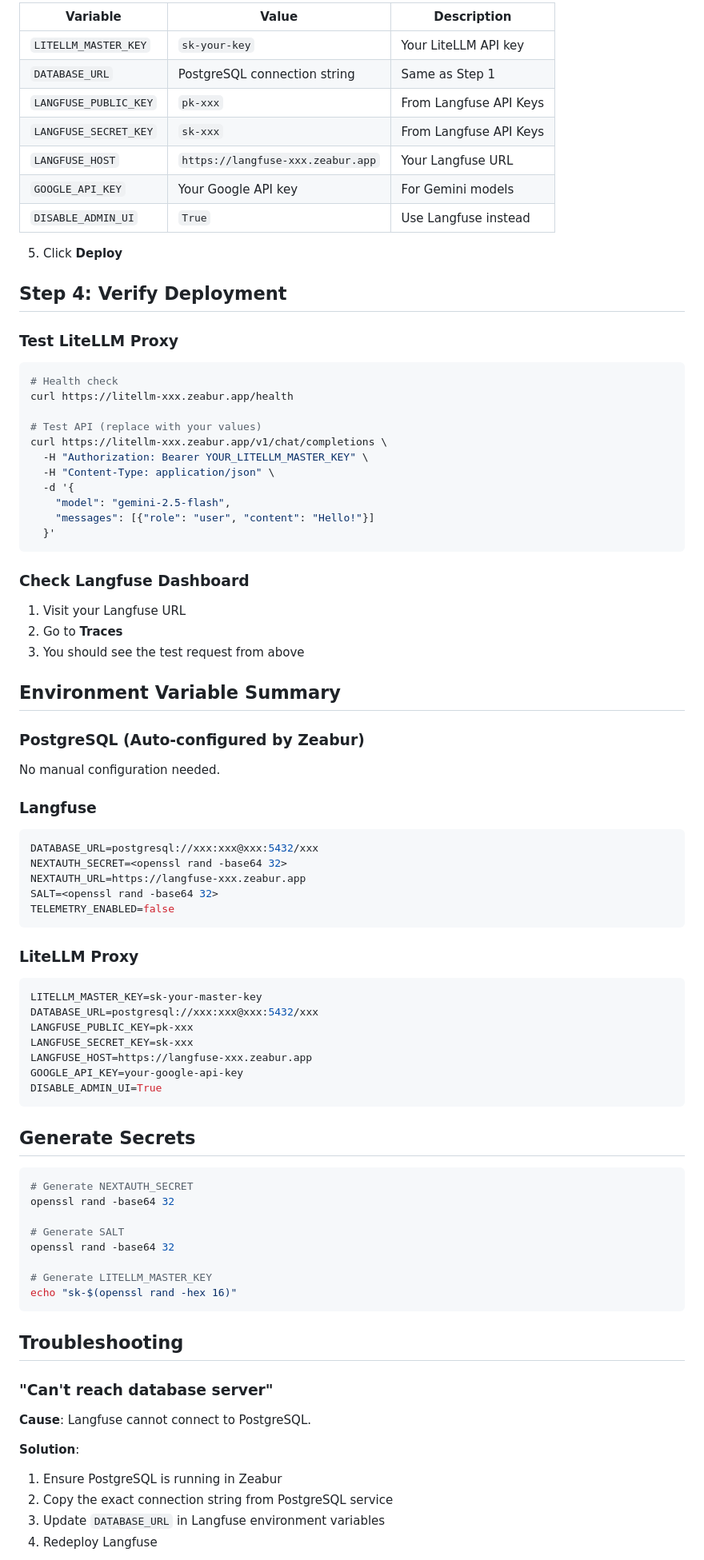
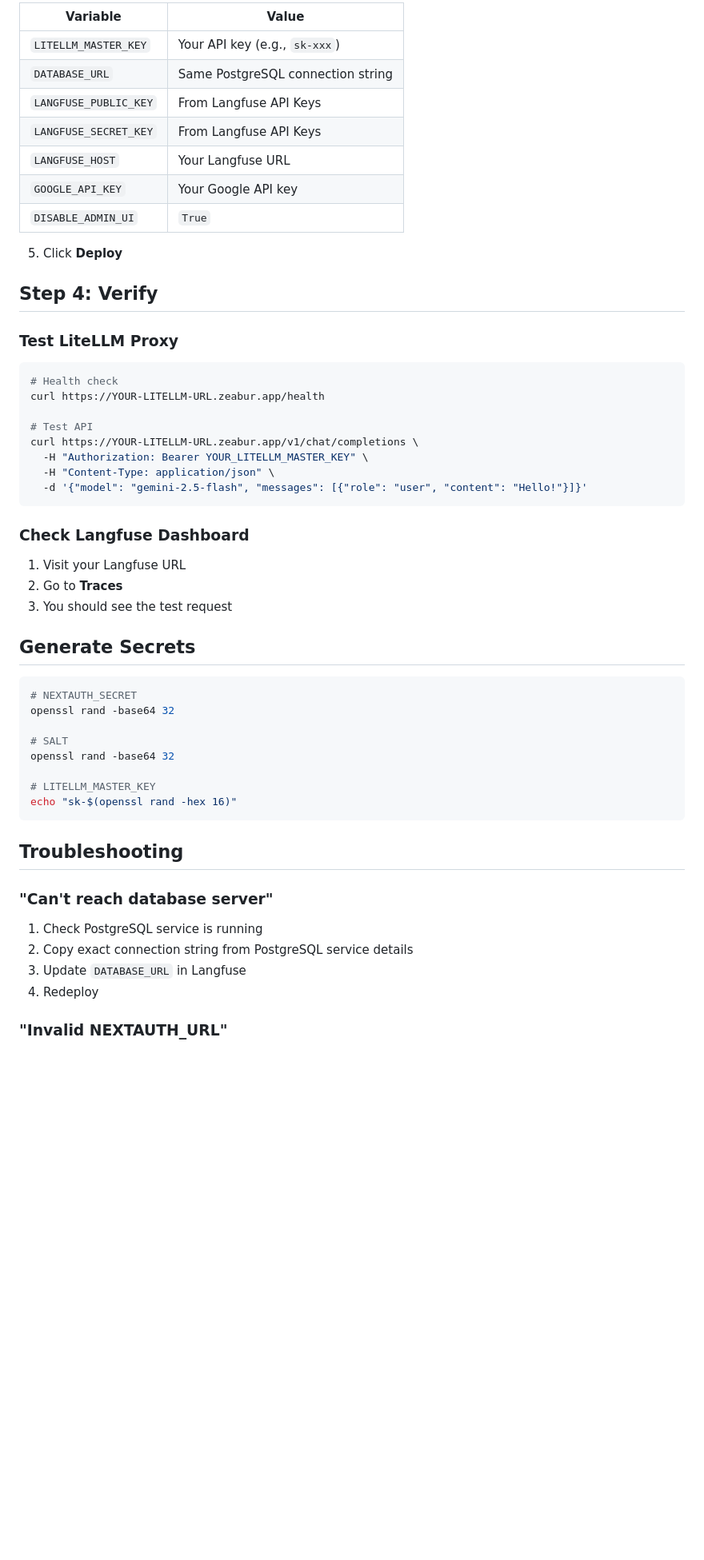
Before and after one commit to chengzehsu/litellm_management, a Markdown page: ZEABUR_DEPLOY.md, the part around one of its changes. Shown at 80% size. Drawn GitHub-style; blank space fills up the shorter version.

Commit message:
Update deployment guide to use existing PostgreSQL
- Reference existing PostgreSQL service
- Simplify deployment steps
- Add project URL reference

````diff
--- a/ZEABUR_DEPLOY.md
+++ b/ZEABUR_DEPLOY.md
@@ -79,78 +79,47 @@ Complete guide for deploying LiteLLM Proxy with Langfuse on Zeabur.
 
-| Variable | Value | Description |
-|----------|-------|-------------|
-| `LITELLM_MASTER_KEY` | `sk-your-key` | Your LiteLLM API key |
-| `DATABASE_URL` | PostgreSQL connection string | Same as Step 1 |
-| `LANGFUSE_PUBLIC_KEY` | `pk-xxx` | From Langfuse API Keys |
-| `LANGFUSE_SECRET_KEY` | `sk-xxx` | From Langfuse API Keys |
-| `LANGFUSE_HOST` | `https://langfuse-xxx.zeabur.app` | Your Langfuse URL |
-| `GOOGLE_API_KEY` | Your Google API key | For Gemini models |
-| `DISABLE_ADMIN_UI` | `True` | Use Langfuse instead |
+| Variable | Value |
+|----------|-------|
+| `LITELLM_MASTER_KEY` | Your API key (e.g., `sk-xxx`) |
+| `DATABASE_URL` | Same PostgreSQL connection string |
+| `LANGFUSE_PUBLIC_KEY` | From Langfuse API Keys |
+| `LANGFUSE_SECRET_KEY` | From Langfuse API Keys |
+| `LANGFUSE_HOST` | Your Langfuse URL |
+| `GOOGLE_API_KEY` | Your Google API key |
+| `DISABLE_ADMIN_UI` | `True` |
 
 5. Click **Deploy**
 
-## Step 4: Verify Deployment
+## Step 4: Verify
 
 ### Test LiteLLM Proxy
 
 ```bash
 # Health check
-curl https://litellm-xxx.zeabur.app/health
+curl https://YOUR-LITELLM-URL.zeabur.app/health
 
-# Test API (replace with your values)
-curl https://litellm-xxx.zeabur.app/v1/chat/completions \
+# Test API
+curl https://YOUR-LITELLM-URL.zeabur.app/v1/chat/completions \
   -H "Authorization: Bearer YOUR_LITELLM_MASTER_KEY" \
   -H "Content-Type: application/json" \
-  -d '{
-    "model": "gemini-2.5-flash",
-    "messages": [{"role": "user", "content": "Hello!"}]
-  }'
+  -d '{"model": "gemini-2.5-flash", "messages": [{"role": "user", "content": "Hello!"}]}'
 ```
 
 ### Check Langfuse Dashboard
 
 1. Visit your Langfuse URL
 2. Go to **Traces**
-3. You should see the test request from above
-
-## Environment Variable Summary
-
-### PostgreSQL (Auto-configured by Zeabur)
-
-No manual configuration needed.
-
-### Langfuse
-
-```bash
-DATABASE_URL=postgresql://xxx:xxx@xxx:5432/xxx
-NEXTAUTH_SECRET=<openssl rand -base64 32>
-NEXTAUTH_URL=https://langfuse-xxx.zeabur.app
-SALT=<openssl rand -base64 32>
-TELEMETRY_ENABLED=false
-```
-
-### LiteLLM Proxy
-
-```bash
-LITELLM_MASTER_KEY=sk-your-master-key
-DATABASE_URL=postgresql://xxx:xxx@xxx:5432/xxx
-LANGFUSE_PUBLIC_KEY=pk-xxx
-LANGFUSE_SECRET_KEY=sk-xxx
-LANGFUSE_HOST=https://langfuse-xxx.zeabur.app
-GOOGLE_API_KEY=your-google-api-key
-DISABLE_ADMIN_UI=True
-```
+3. You should see the test request
 
 ## Generate Secrets
 
 ```bash
-# Generate NEXTAUTH_SECRET
+# NEXTAUTH_SECRET
 openssl rand -base64 32
 
-# Generate SALT
+# SALT
 openssl rand -base64 32
 
-# Generate LITELLM_MASTER_KEY
+# LITELLM_MASTER_KEY
 echo "sk-$(openssl rand -hex 16)"
 ```
 
@@ -158,11 +127,10 @@ echo "sk-$(openssl rand -hex 16)"
 
 ### "Can't reach database server"
 
-**Cause**: Langfuse cannot connect to PostgreSQL.
+1. Check PostgreSQL service is running
+2. Copy exact connection string from PostgreSQL service details
+3. Update `DATABASE_URL` in Langfuse
+4. Redeploy
 
-**Solution**:
-1. Ensure PostgreSQL is running in Zeabur
-2. Copy the exact connection string from PostgreSQL service
-3. Update `DATABASE_URL` in Langfuse environment variables
-4. Redeploy Langfuse
+### "Invalid NEXTAUTH_URL"
 
````
Also changed, not shown: other parts of ZEABUR_DEPLOY.md (+41 -77 lines).
